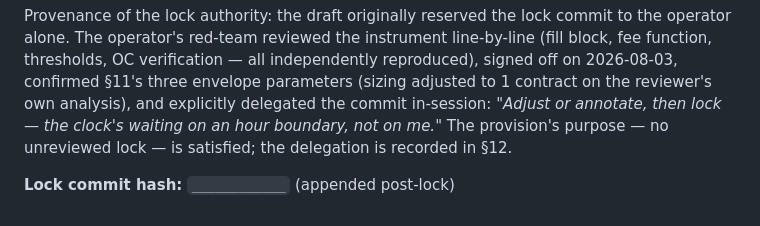
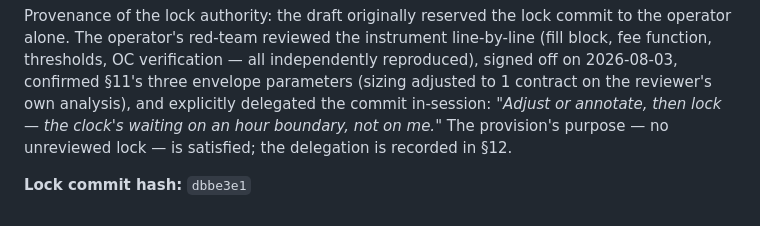
Before and after one commit to aurascoper/brti-edge, a Markdown page: docs/research/kx15m-w2-btc-stratified-shadow-preregistration.md, the part around the change. GitHub-like rendering.

Commit message:
docs(prereg): append lock commit hash per §13
Co-Authored-By: Claude Fable 5 <noreply@anthropic.com>

```diff
--- a/docs/research/kx15m-w2-btc-stratified-shadow-preregistration.md
+++ b/docs/research/kx15m-w2-btc-stratified-shadow-preregistration.md
@@ -179,4 +179,4 @@ This document is LOCKED by the commit with message `prereg: lock KX15M_FV_TAKER_
 
 Provenance of the lock authority: the draft originally reserved the lock commit to the operator alone. The operator's red-team reviewed the instrument line-by-line (fill block, fee function, thresholds, OC verification — all independently reproduced), signed off on 2026-08-03, confirmed §11's three envelope parameters (sizing adjusted to 1 contract on the reviewer's own analysis), and explicitly delegated the commit in-session: *"Adjust or annotate, then lock — the clock's waiting on an hour boundary, not on me."* The provision's purpose — no unreviewed lock — is satisfied; the delegation is recorded in §12.
 
-**Lock commit hash:** `____________` (appended post-lock)
+**Lock commit hash:** `dbbe3e1`
```
